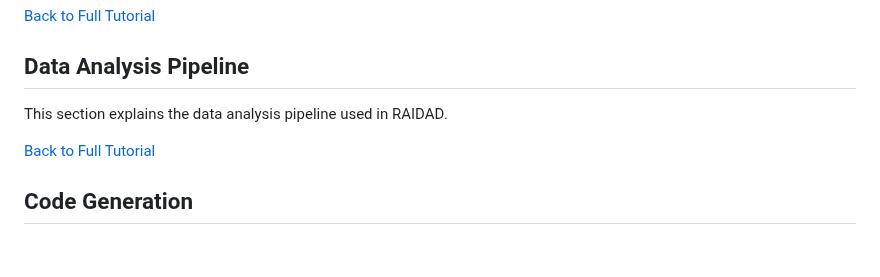
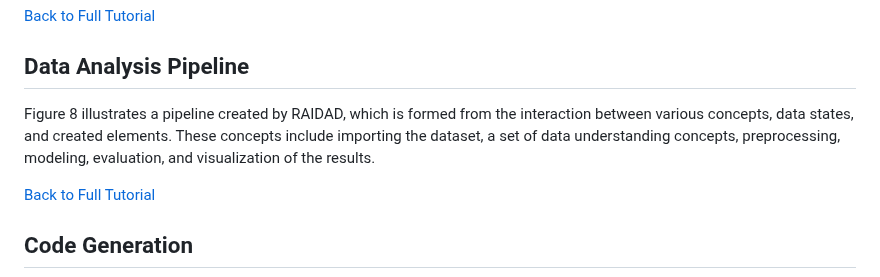
Before and after one commit to Mohsengholami2008/RAIDAD, a Markdown page: README.md, the part around the change. Rendered like a GitHub page; blank space fills up the shorter version.

```diff
--- a/README.md
+++ b/README.md
@@ -238,7 +238,12 @@ Based on their severity, the three other categories of messages—errors, warnin
 [Back to Full Tutorial](#users-documentation-full-tutorial)
 
 ## Data Analysis Pipeline
-This section explains the data analysis pipeline used in RAIDAD.
+Figure 8 illustrates a pipeline created by RAIDAD, which is formed from the interaction between various concepts, data states, and created elements. These concepts include importing the dataset, a set of data understanding concepts, preprocessing, modeling, evaluation, and visualization of the results.
+
+
+
+
+
 
 [Back to Full Tutorial](#users-documentation-full-tutorial)
 
```
